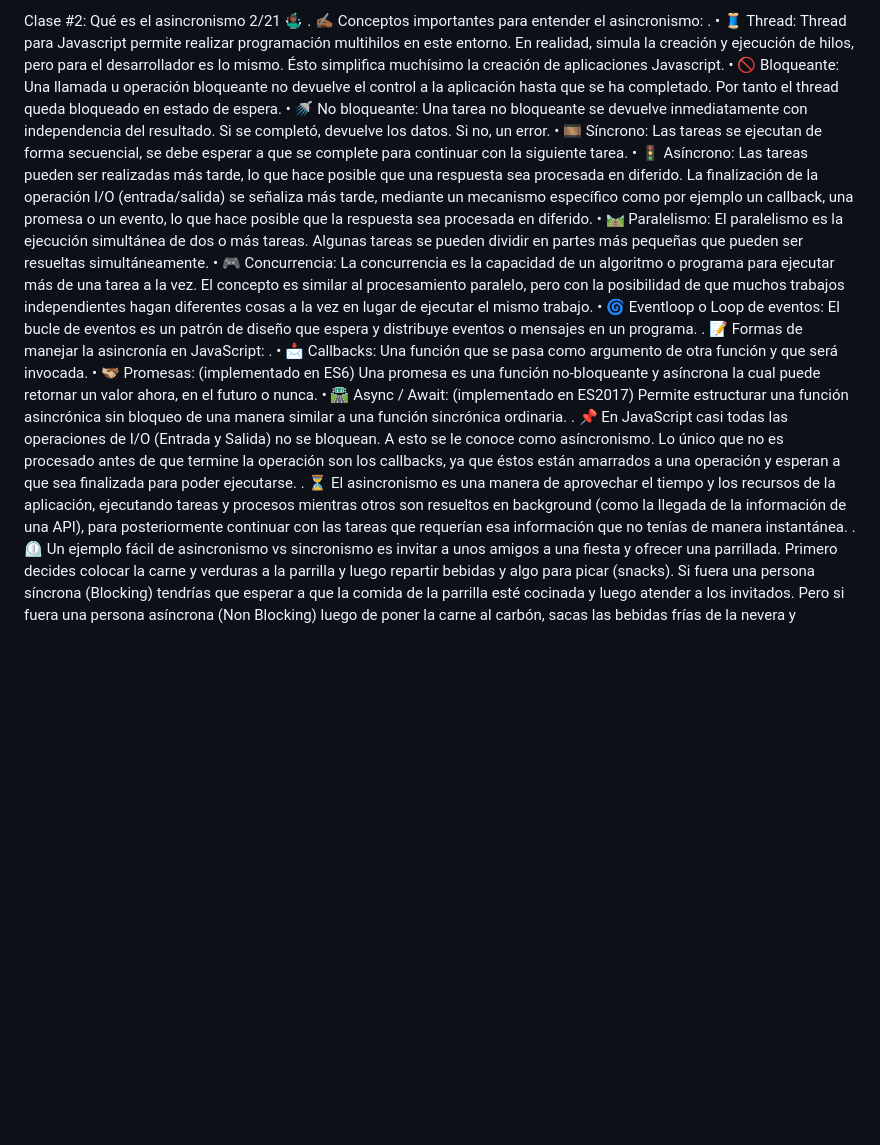
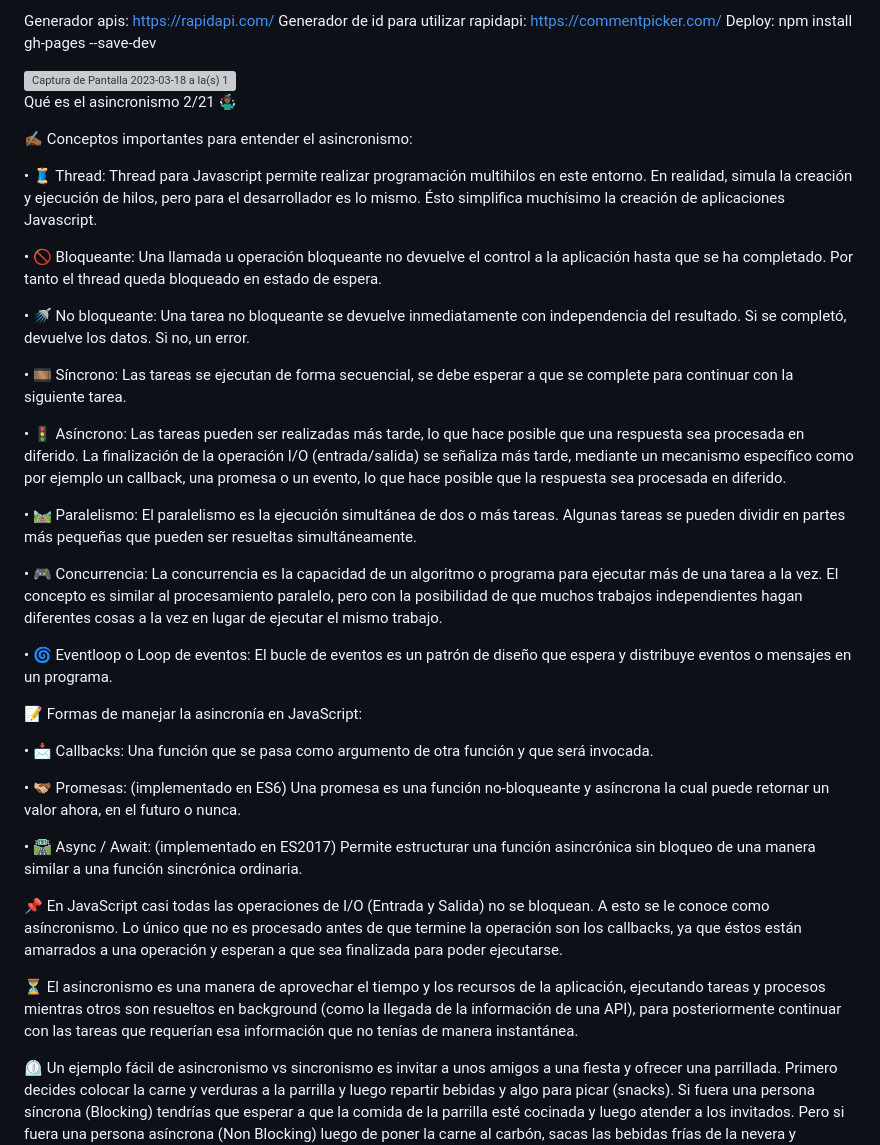
Before and after one commit to MeliBis/landing-page-dimash_async_api, a Markdown page: README.md, the part around the change. GitHub-like rendering; blank space fills up the shorter version; grey boxes are pictures that could not be loaded.

Commit message:
add img, required documentation

```diff
--- a/README.md
+++ b/README.md
@@ -1,24 +1,43 @@
- Clase #2: Qué es el asincronismo 2/21 🤹🏾‍♂️
-.
+Generador apis: https://rapidapi.com/
+Generador de id para utilizar rapidapi: https://commentpicker.com/
+Deploy:
+npm install gh-pages --save-dev
+
+<img width="2240" alt="Captura de Pantalla 2023-03-18 a la(s) 19 08 00" src="https://user-images.githubusercontent.com/77559097/226148494-5f399e7d-ee7c-4a91-827b-718480961d6f.png">
+
+Qué es el asincronismo 2/21 🤹🏾‍♂️
+
 ✍🏾 Conceptos importantes para entender el asincronismo:
-.
+
 • 🧵 Thread: Thread para Javascript permite realizar programación multihilos en este entorno. En realidad, simula la creación y ejecución de hilos, pero para el desarrollador es lo mismo. Ésto simplifica muchísimo la creación de aplicaciones Javascript.
+
 • 🚫 Bloqueante: Una llamada u operación bloqueante no devuelve el control a la aplicación hasta que se ha completado. Por tanto el thread queda bloqueado en estado de espera.
+
 • 🚿 No bloqueante: Una tarea no bloqueante se devuelve inmediatamente con independencia del resultado. Si se completó, devuelve los datos. Si no, un error.
+
 • 🎞️ Síncrono: Las tareas se ejecutan de forma secuencial, se debe esperar a que se complete para continuar con la siguiente tarea.
+
 • 🚦 Asíncrono: Las tareas pueden ser realizadas más tarde, lo que hace posible que una respuesta sea procesada en diferido. La finalización de la operación I/O (entrada/salida) se señaliza más tarde, mediante un mecanismo específico como por ejemplo un callback, una promesa o un evento, lo que hace posible que la respuesta sea procesada en diferido.
+
 • 🛤️ Paralelismo: El paralelismo es la ejecución simultánea de dos o más tareas. Algunas tareas se pueden dividir en partes más pequeñas que pueden ser resueltas simultáneamente.
+
 • 🎮 Concurrencia: La concurrencia es la capacidad de un algoritmo o programa para ejecutar más de una tarea a la vez. El concepto es similar al procesamiento paralelo, pero con la posibilidad de que muchos trabajos independientes hagan diferentes cosas a la vez en lugar de ejecutar el mismo trabajo.
+
 • 🌀 Eventloop o Loop de eventos: El bucle de eventos es un patrón de diseño que espera y distribuye eventos o mensajes en un programa.
-.
+
+
 📝 Formas de manejar la asincronía en JavaScript:
-.
+
+
 • 📩 Callbacks: Una función que se pasa como argumento de otra función y que será invocada.
+
 • 🫱🏼‍🫲🏾 Promesas: (implementado en ES6) Una promesa es una función no-bloqueante y asíncrona la cual puede retornar un valor ahora, en el futuro o nunca.
+
 • 🛣️ Async / Await: (implementado en ES2017) Permite estructurar una función asincrónica sin bloqueo de una manera similar a una función sincrónica ordinaria.
-.
+
+
 📌 En JavaScript casi todas las operaciones de I/O (Entrada y Salida) no se bloquean. A esto se le conoce como asíncronismo. Lo único que no es procesado antes de que termine la operación son los callbacks, ya que éstos están amarrados a una operación y esperan a que sea finalizada para poder ejecutarse.
-.
+
 ⏳ El asincronismo es una manera de aprovechar el tiempo y los recursos de la aplicación, ejecutando tareas y procesos mientras otros son resueltos en background (como la llegada de la información de una API), para posteriormente continuar con las tareas que requerían esa información que no tenías de manera instantánea.
-.
+
 ⏲️ Un ejemplo fácil de asincronismo vs sincronismo es invitar a unos amigos a una fiesta y ofrecer una parrillada. Primero decides colocar la carne y verduras a la parrilla y luego repartir bebidas y algo para picar (snacks). Si fuera una persona síncrona (Blocking) tendrías que esperar a que la comida de la parrilla esté cocinada y luego atender a los invitados. Pero si fuera una persona asíncrona (Non Blocking) luego de poner la carne al carbón, sacas las bebidas frías de la nevera y compartes con los invitados mientras se cocina la carne. La acción de que la comida en la parrillada esté lista sería un callback que está esperando que finalice el proceso para ejecutarse. Pero otros procesos (como compartir la velada con bebidas y algo de picar) ya podrían irse realizando.
```
